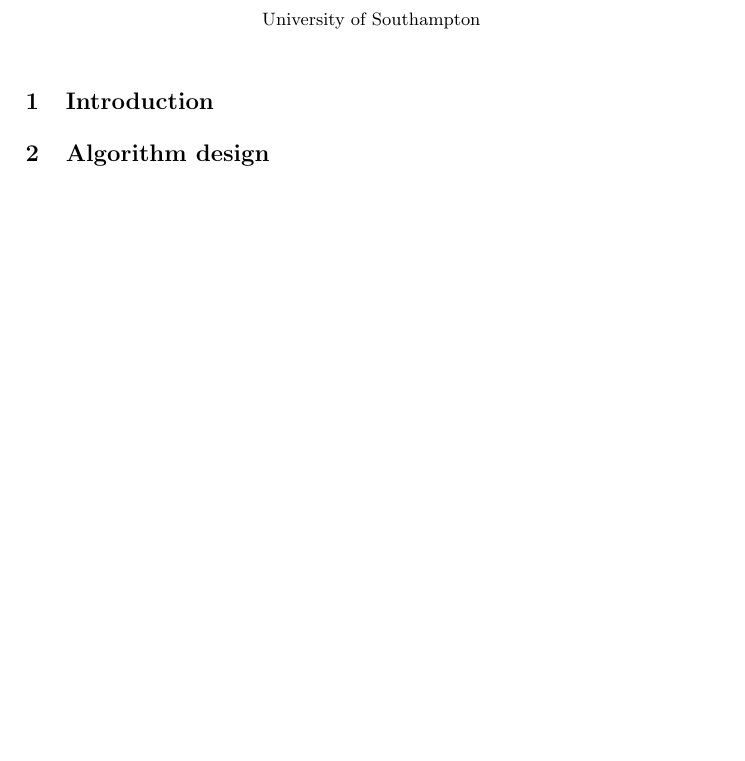
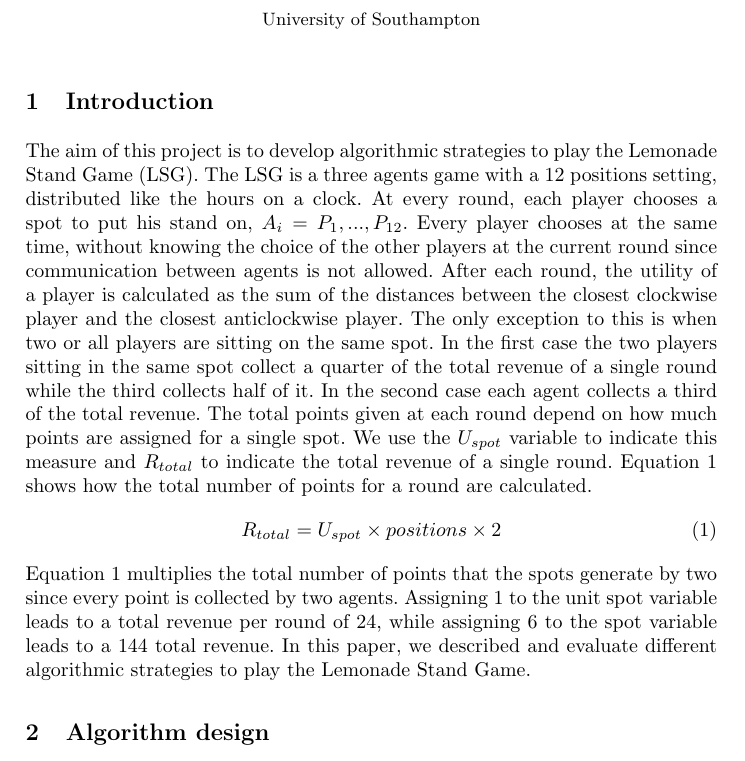
Before and after one commit to aptxZS/ReinforcementLearning, a LaTeX paper (Coursework/report/main.tex): part of the page before the commit and part of page 1 of 2 after it, cut so that both start at the same text, the shorter picture padded with empty space. Compiled offline with pdfLaTeX.

Commit message:
Added intro

```diff
--- a/Coursework/report/main.tex
+++ b/Coursework/report/main.tex
@@ -56,6 +56,34 @@
 %
 
 \section{Introduction}
+The aim of this project is to develop algorithmic strategies to play
+the Lemonade Stand Game (LSG). The LSG is a three agents game with a
+12 positions setting, distributed like the hours on a clock.  At every
+round, each player chooses a spot to put his stand on, $A_i = {P_1, ...,
+  P_{12}}$. Every player chooses at the same time, without knowing the
+choice of the other players at the current round since communication
+between agents is not allowed. After each round, the utility of a
+player is calculated as the sum of the distances between the closest
+clockwise player and the closest anticlockwise player. The only
+exception to this is when two or all players are sitting on the same
+spot. In the first case the two players sitting in the same spot
+collect a quarter of the total revenue of a single round while the
+third collects half of it. In the second case each agent collects a
+third of the total revenue. The total points given at each round depend
+on how much points are assigned for a single spot. We use the
+$U_{spot}$ variable to indicate this measure and $R_{total}$ to
+indicate the total revenue of a single round. Equation \ref{points} shows
+how the total number of points for a round are calculated.
+\begin{equation}\label{points}
+R_{total} = U_{spot} \times positions \times 2
+\end{equation}
+Equation \ref{points} multiplies the total number of points that the
+spots generate by two since every point is collected by two
+agents. Assigning $1$ to the unit spot variable leads to a total
+revenue per round of $24$, while assigning $6$ to the spot variable
+leads to a $144$ total revenue.
+In this paper, we described and evaluate different algorithmic
+strategies to play the Lemonade Stand Game.
 
 \section{Algorithm design}
 
```
